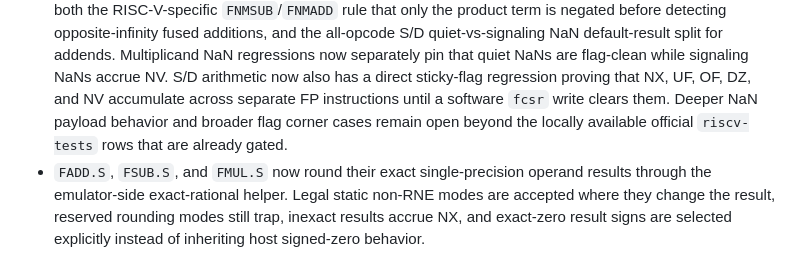
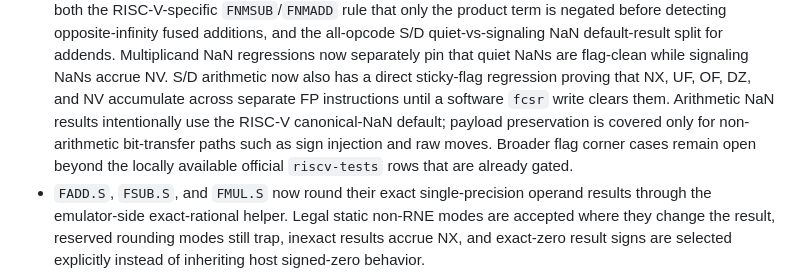
Before and after one commit to gaato/riscv-mbt, a Markdown page: docs/tasks/0063-rv64gc-spec-compliance.md, the part around the change. GitHub-like rendering.

```diff
--- a/docs/tasks/0063-rv64gc-spec-compliance.md
+++ b/docs/tasks/0063-rv64gc-spec-compliance.md
@@ -869,9 +869,12 @@ official coverage improve.
   Multiplicand NaN regressions now separately pin that quiet NaNs are
   flag-clean while signaling NaNs accrue NV. S/D arithmetic now also has a
   direct sticky-flag regression proving that NX, UF, OF, DZ, and NV accumulate
-  across separate FP instructions until a software `fcsr` write clears them. Deeper
-  NaN payload behavior and broader flag corner cases remain open beyond the
-  locally available official `riscv-tests` rows that are already gated.
+  across separate FP instructions until a software `fcsr` write clears them.
+  Arithmetic NaN results intentionally use the RISC-V canonical-NaN default;
+  payload preservation is covered only for non-arithmetic bit-transfer paths
+  such as sign injection and raw moves. Broader flag corner cases remain open
+  beyond the locally available official `riscv-tests` rows that are already
+  gated.
 - `FADD.S`, `FSUB.S`, and `FMUL.S` now round their exact single-precision
   operand results through the emulator-side exact-rational helper. Legal
   static non-RNE modes are accepted where they change the result, reserved
```
Also changed, not shown: docs/current.md (+6 -3 lines).
